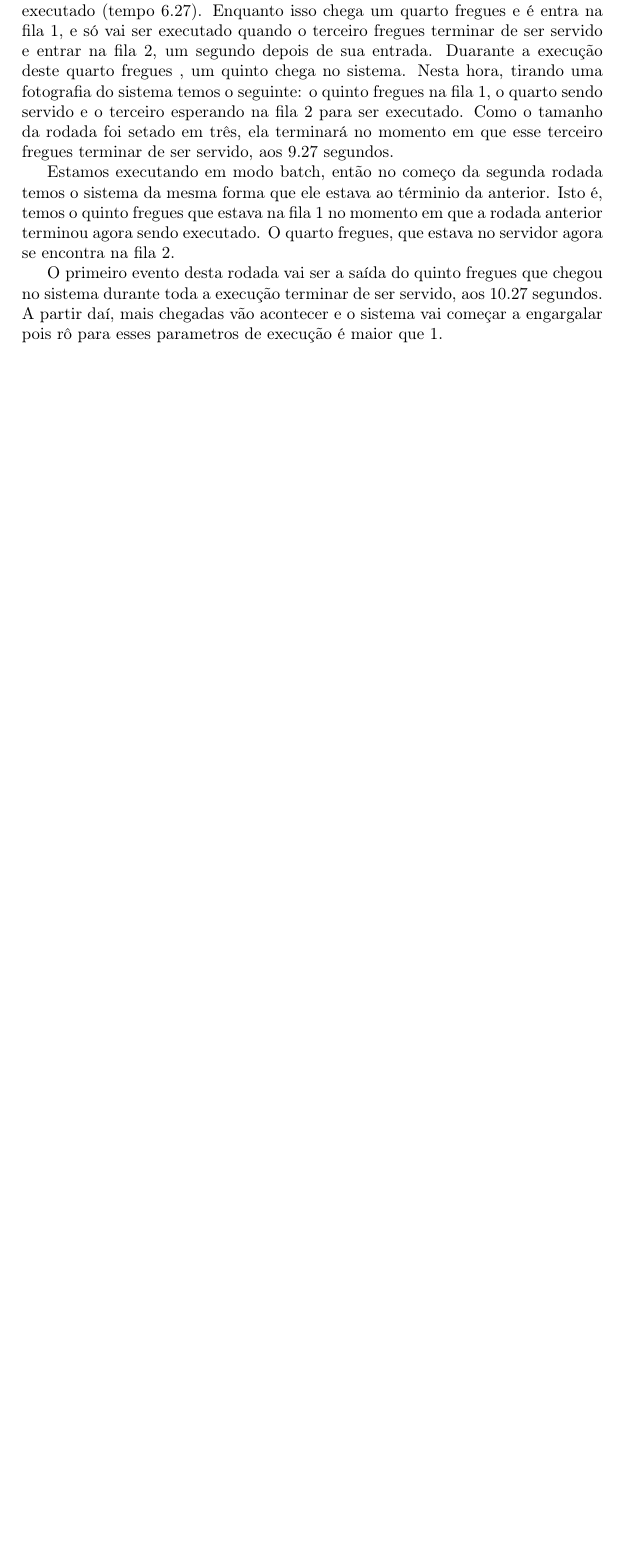
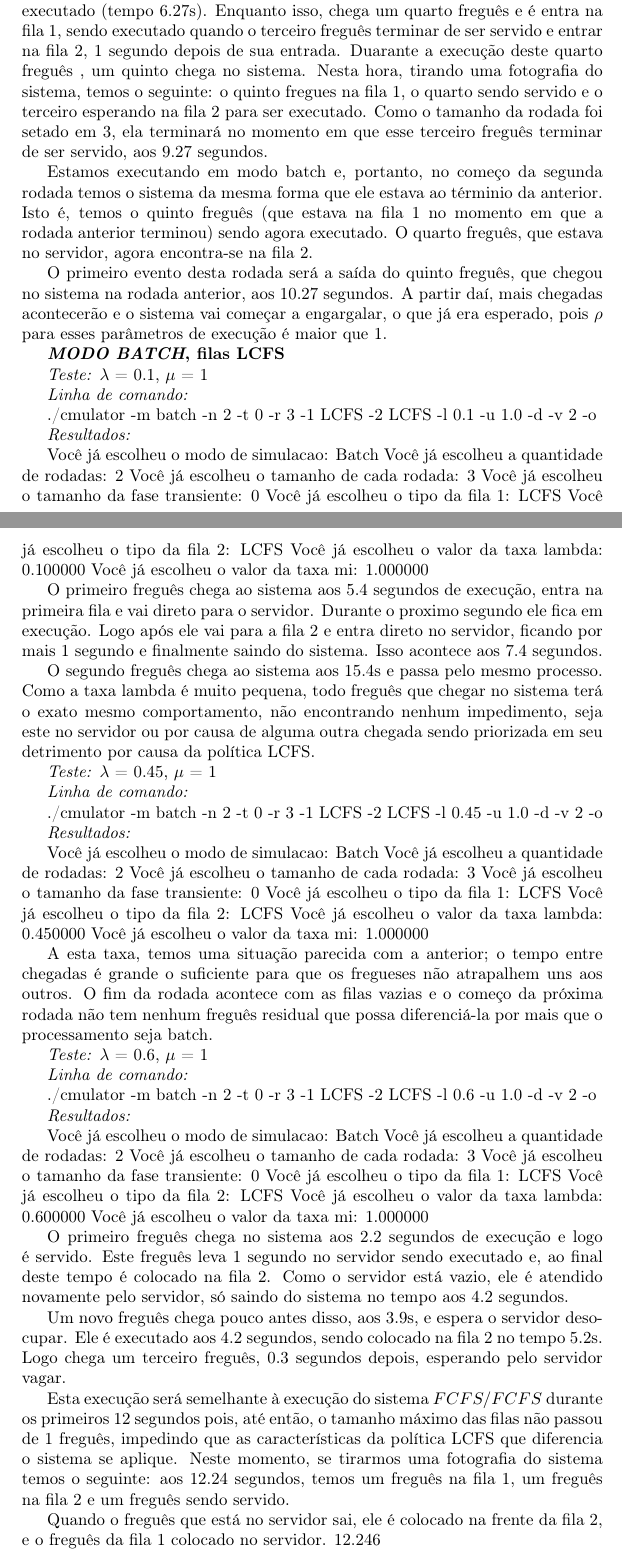
Before and after one commit to rafaelol/ad20102, a LaTeX document (relatorio/relatorio.tex): part of page 8 of 18 before the commit and two parts of pages 8 and 9 of 19 after it, the two joined at a grey line, cut so that both start at the same text, the shorter picture padded with empty space. Compiled offline with pdfLaTeX.

Commit message:
revisei as partes que o mascote me mandou ontem.

```diff
--- a/relatorio/relatorio.tex
+++ b/relatorio/relatorio.tex
@@ -271 +274,2 @@ PAREI AQUI AMSJKGJJSJFKJSCHMIDT
 
+    Posteriormente, este terceiro freguês sai da fila 1 e entra no servidor para ser executado (tempo 6.27s). Enquanto isso, chega um quarto freguês e é entra na fila 1, sendo executado quando o terceiro freguês terminar de ser servido e entrar na fila 2, 1 segundo depois de sua entrada. Duarante a execução deste quarto freguês , um quinto chega no sistema. Nesta hora, tirando uma fotografia do sistema, temos o seguinte: o quinto fregues na fila 1, o quarto sendo servido e o terceiro esperando na fila 2 para ser executado. Como o tamanho da rodada foi setado em 3, ela terminará no momento em que esse terceiro freguês terminar de ser servido, aos 9.27 segundos.
@@ -273,10 +276,74 @@ PAREI AQUI AMSJKGJJSJFKJSCHMIDT
 
-Depois disso, este terceiro fregues sai da fila 1 e entra no servidor para ser executado (tempo 6.27). Enquanto isso chega um quarto fregues e é entra na fila 1, e só vai ser executado quando o terceiro fregues terminar de ser servido e entrar na fila 2, um segundo depois de sua entrada. Duarante a execução deste quarto fregues , um quinto chega no sistema. Nesta hora, tirando uma fotografia do sistema temos o seguinte: o quinto fregues na fila 1, o quarto sendo servido e o terceiro esperando na fila 2 para ser executado. Como o tamanho da rodada foi setado em três, ela terminará no momento em que esse terceiro fregues terminar de ser servido, aos 9.27 segundos.
+    Estamos executando em modo batch e, portanto, no começo da segunda rodada temos o sistema da mesma forma que ele estava ao términio da anterior. Isto é, temos o quinto freguês (que estava na fila 1 no momento em que a rodada anterior terminou) sendo agora executado. O quarto freguês, que estava no servidor, agora encontra-se na fila 2.
 
-Estamos executando em modo batch, então no começo da segunda rodada temos o sistema da mesma forma que ele estava ao términio da anterior. Isto é, temos o quinto fregues que estava na fila 1 no momento em que a rodada anterior terminou agora sendo executado. O quarto fregues, que estava no servidor agora se encontra na fila 2.
+    O primeiro evento desta rodada será a saída do quinto freguês, que chegou no sistema na rodada anterior, aos 10.27 segundos. A partir daí, mais chegadas acontecerão e o sistema vai começar a engargalar, o que já era esperado, pois $\rho$ para esses parâmetros de execução é maior que 1.
 
-O primeiro evento desta rodada vai ser a saída do quinto fregues que chegou no sistema durante toda a execução terminar de ser servido, aos 10.27 segundos. A partir daí, mais chegadas vão acontecer e o sistema vai começar a engargalar pois rô para esses parametros de execução é maior que 1.
+\textbf{\emph{MODO BATCH}, filas LCFS}
 
+\emph{Teste:} $\lambda$ = 0.1, $\mu$ = 1
+
+\emph{Linha de comando:}
+
+./cmulator -m batch -n 2 -t 0 -r 3 -1 LCFS -2 LCFS -l 0.1 -u 1.0 -d -v 2 -o
+
+\emph{Resultados:}
+
+Você já escolheu o modo de simulacao: Batch
+Você já escolheu a quantidade de rodadas: 2
+Você já escolheu o tamanho de cada rodada: 3
+Você já escolheu o tamanho da fase transiente: 0
+Você já escolheu o tipo da fila 1: LCFS
+Você já escolheu o tipo da fila 2: LCFS
+Você já escolheu o valor da taxa lambda: 0.100000
+Você já escolheu o valor da taxa mi: 1.000000
+
+    O primeiro freguês chega ao sistema aos 5.4 segundos de execução, entra na primeira fila e vai direto para o servidor. Durante o proximo segundo ele fica em execução. Logo após ele vai para a fila 2 e entra direto no servidor, ficando por mais 1 segundo e finalmente saindo do sistema. Isso acontece aos 7.4 segundos.
+
+    O segundo freguês chega ao sistema aos 15.4s e passa pelo mesmo processo. Como a taxa lambda é muito pequena, todo freguês que chegar no sistema terá o exato mesmo comportamento, não encontrando nenhum impedimento, seja este no servidor ou por causa de alguma outra chegada sendo priorizada em seu detrimento por causa da política LCFS.
+
+\emph{Teste:} $\lambda$ = 0.45, $\mu$ = 1
+
+\emph{Linha de comando:}
+
+./cmulator -m batch -n 2 -t 0 -r 3 -1 LCFS -2 LCFS -l 0.45 -u 1.0 -d -v 2 -o
+
+\emph{Resultados:}
+
+Você já escolheu o modo de simulacao: Batch
+Você já escolheu a quantidade de rodadas: 2
+Você já escolheu o tamanho de cada rodada: 3
+Você já escolheu o tamanho da fase transiente: 0
+Você já escolheu o tipo da fila 1: LCFS
+Você já escolheu o tipo da fila 2: LCFS
+Você já escolheu o valor da taxa lambda: 0.450000
+Você já escolheu o valor da taxa mi: 1.000000
+
+    A esta taxa, temos uma situação parecida com a anterior; o tempo entre chegadas é grande o suficiente para que os fregueses não atrapalhem uns aos outros. O fim da rodada acontece com as filas vazias e o começo da próxima rodada não tem nenhum freguês residual que possa diferenciá-la por mais que o processamento seja batch.
+
+\emph{Teste:} $\lambda$ = 0.6, $\mu$ = 1
+
+\emph{Linha de comando:}
+
+./cmulator -m batch -n 2 -t 0 -r 3 -1 LCFS -2 LCFS -l 0.6 -u 1.0 -d -v 2 -o
+
+\emph{Resultados:}
+
+Você já escolheu o modo de simulacao: Batch
+Você já escolheu a quantidade de rodadas: 2
+Você já escolheu o tamanho de cada rodada: 3
+Você já escolheu o tamanho da fase transiente: 0
+Você já escolheu o tipo da fila 1: LCFS
+Você já escolheu o tipo da fila 2: LCFS
+Você já escolheu o valor da taxa lambda: 0.600000
+Você já escolheu o valor da taxa mi: 1.000000
+
+    O primeiro freguês chega no sistema aos 2.2 segundos de execução e logo é servido. Este freguês leva 1 segundo no servidor sendo executado e, ao final deste tempo é colocado na fila 2. Como o servidor está vazio, ele é atendido novamente pelo servidor, só saindo do sistema no tempo aos 4.2 segundos.
+
+    Um novo freguês chega pouco antes disso, aos 3.9s, e espera o servidor desocupar. Ele é executado aos 4.2 segundos, sendo colocado na fila 2 no tempo 5.2s. Logo chega um terceiro freguês, 0.3 segundos depois, esperando pelo servidor vagar.
+
+    Esta execução será semelhante à execução do sistema $FCFS/FCFS$ durante os primeiros 12 segundos pois, até então, o tamanho máximo das filas não passou de 1 freguês, impedindo que as características da política LCFS que diferencia o sistema se aplique. Neste momento, se tirarmos uma fotografia do sistema temos o seguinte: aos 12.24 segundos, temos um freguês na fila 1, um freguês na fila 2 e um freguês sendo servido.
+
+    Quando o freguês que está no servidor sai, ele é colocado na frente da fila 2, e o freguês da fila 1 colocado no servidor. 12.246
 
 
 
```
Also changed, not shown: relatorio/relatorio.tex (24 more changed lines).
